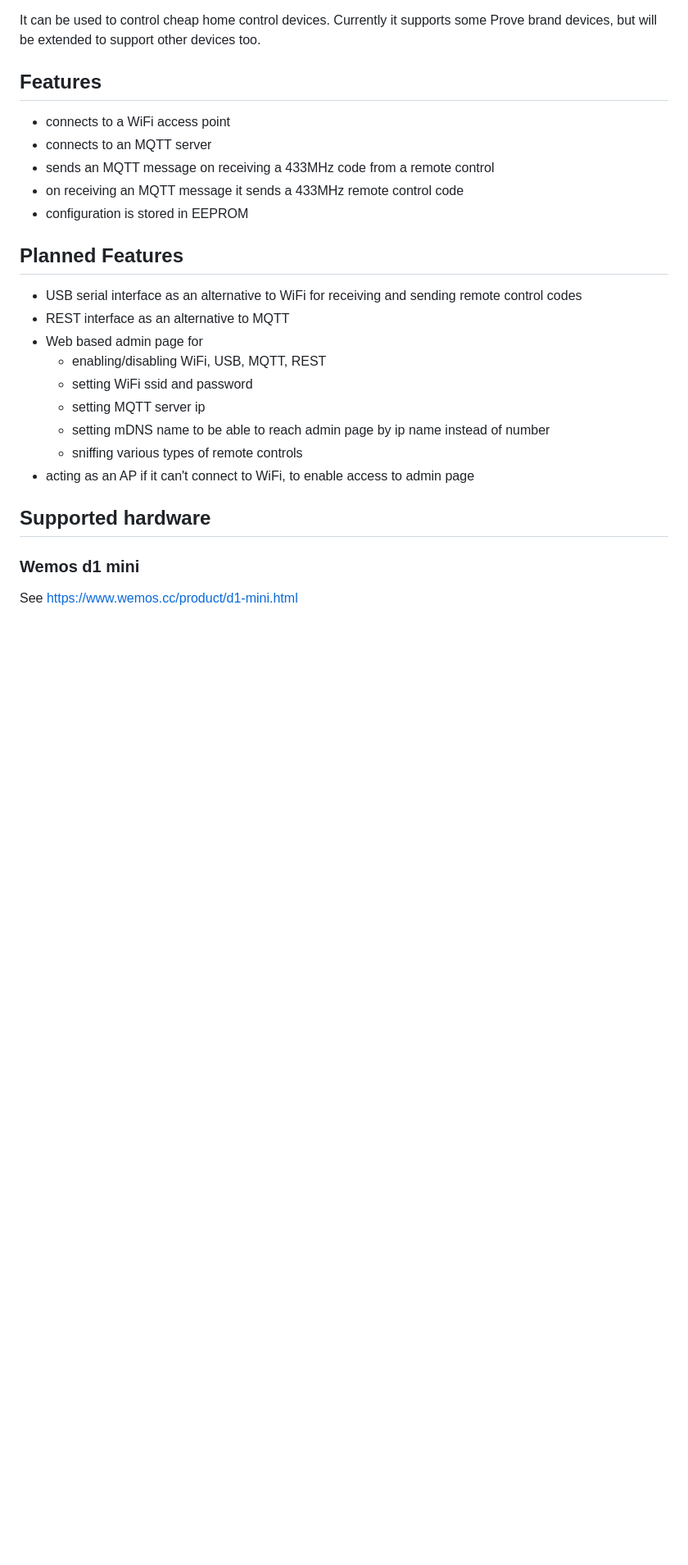
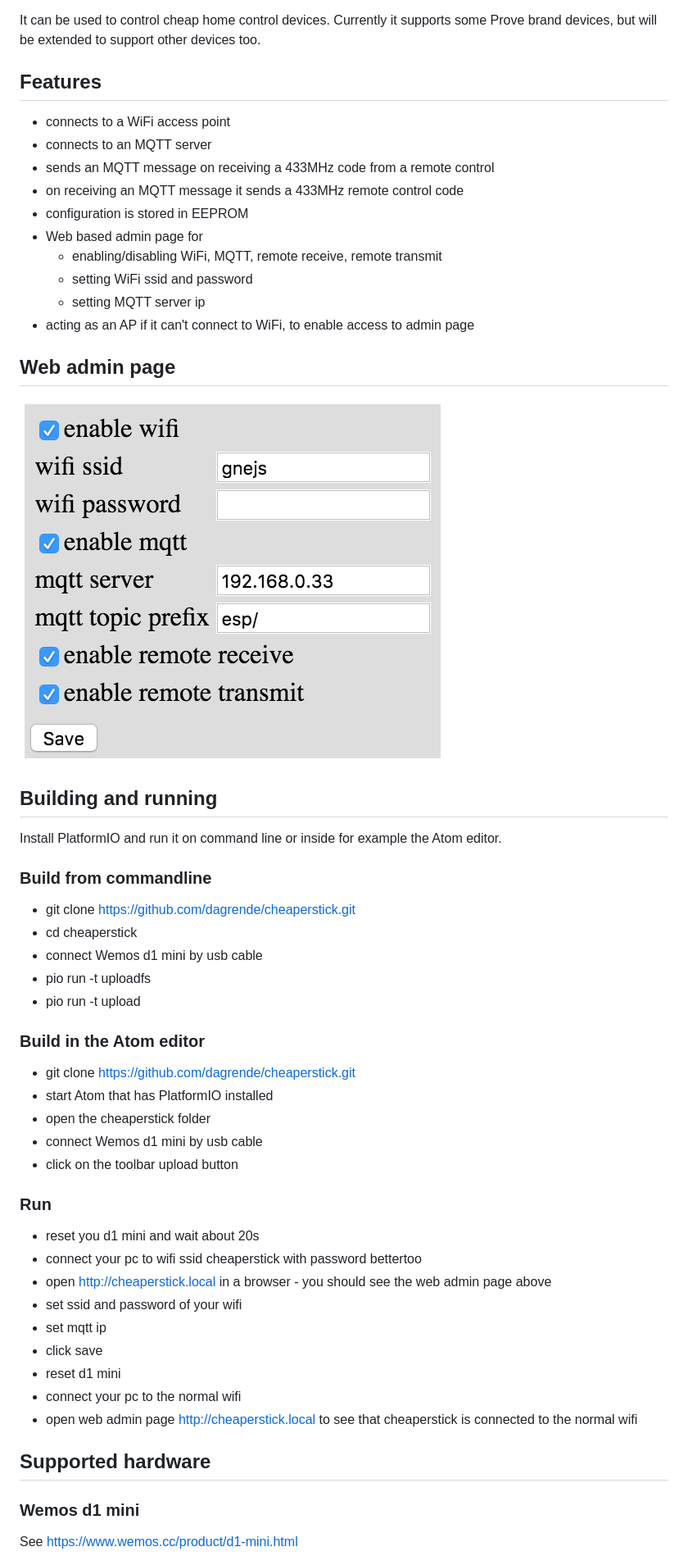
Before and after one commit to dagrende/cheaperstick, a Markdown page: README.md, the part around the change printed below. Shown: that part at 82% size. Drawn GitHub-style; pictures changed too: docs/web-admin.png (added); blank space fills up the shorter version.

Commit message:
now uses mDNS name cheaperstick.local, added more docs

```diff
--- a/README.md
+++ b/README.md
@@ -11,18 +11,47 @@ It can be used to control cheap home control devices. Currently it supports some
 - sends an MQTT message on receiving a 433MHz code from a remote control
 - on receiving an MQTT message it sends a 433MHz remote control code
 - configuration is stored in EEPROM
-
-## Planned Features
-
-- USB serial interface as an alternative to WiFi for receiving and sending remote control codes
-- REST interface as an alternative to MQTT
 - Web based admin page for
-  - enabling/disabling WiFi, USB, MQTT, REST
+  - enabling/disabling WiFi, MQTT, remote receive, remote transmit
   - setting WiFi ssid and password
   - setting MQTT server ip
-  - setting mDNS name to be able to reach admin page by ip name instead of number
-  - sniffing various types of remote controls
 - acting as an AP if it can't connect to WiFi, to enable access to admin page
+
+## Web admin page
+
+![web admin page image](docs/web-admin.png)
+
+## Building and running
+
+Install PlatformIO and run it on command line or inside for example the Atom editor.
+
+### Build from commandline
+
+- git clone https://github.com/dagrende/cheaperstick.git
+- cd cheaperstick
+- connect Wemos d1 mini by usb cable
+- pio run -t uploadfs
+- pio run -t upload
+
+### Build in the Atom editor
+
+- git clone https://github.com/dagrende/cheaperstick.git
+- start Atom that has PlatformIO installed
+- open the cheaperstick folder
+- connect Wemos d1 mini by usb cable
+- click on the toolbar upload button
+
+### Run
+
+- reset you d1 mini and wait about 20s
+- connect your pc to wifi ssid cheaperstick with password bettertoo
+- open http://cheaperstick.local in a browser - you should see the web admin page above
+- set ssid and password of your wifi
+- set mqtt ip
+- click save
+- reset d1 mini
+- connect your pc to the normal wifi
+- open web admin page http://cheaperstick.local to see that cheaperstick is connected to the normal wifi
 
 ## Supported hardware
 
```
Also changed, not shown: other parts of README.md (+9 -0 lines), 2 other files.
